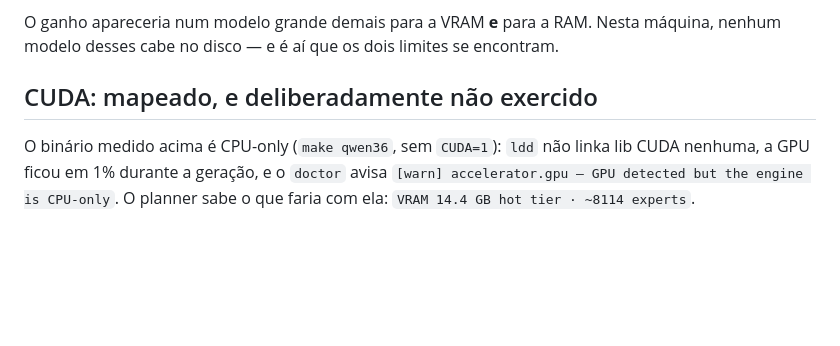
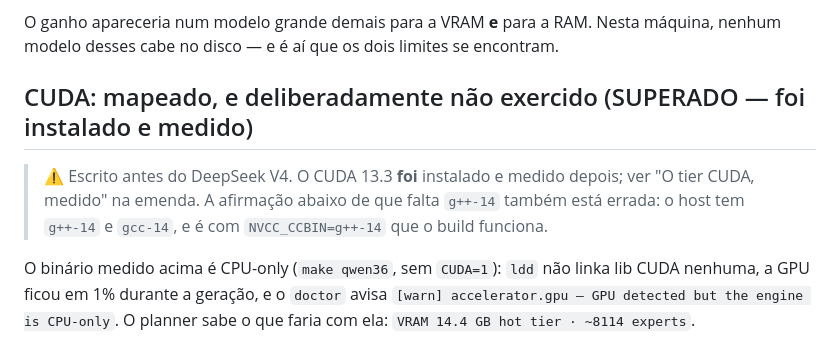
Before and after one commit to fabianobr/homelab-ai, a Markdown page: docs/colibri.md, the part around one of its changes. GitHub-like rendering; blank space fills up the shorter version.

```diff
--- a/docs/colibri.md
+++ b/docs/colibri.md
@@ -158,7 +161,11 @@ Colibrì pagina experts a cada token.
 O ganho apareceria num modelo grande demais para a VRAM **e** para a RAM. Nesta máquina,
 nenhum modelo desses cabe no disco — e é aí que os dois limites se encontram.
 
-## CUDA: mapeado, e deliberadamente não exercido
+## CUDA: mapeado, e deliberadamente não exercido (SUPERADO — foi instalado e medido)
+
+> ⚠️ Escrito antes do DeepSeek V4. O CUDA 13.3 **foi** instalado e medido depois; ver
+> "O tier CUDA, medido" na emenda. A afirmação abaixo de que falta `g++-14` também está
+> errada: o host tem `g++-14` e `gcc-14`, e é com `NVCC_CCBIN=g++-14` que o build funciona.
 
 O binário medido acima é CPU-only (`make qwen36`, sem `CUDA=1`): `ldd` não linka lib CUDA
 nenhuma, a GPU ficou em 1% durante a geração, e o `doctor` avisa
```
Also changed, not shown: other parts of docs/colibri.md (+22 -14 lines).
